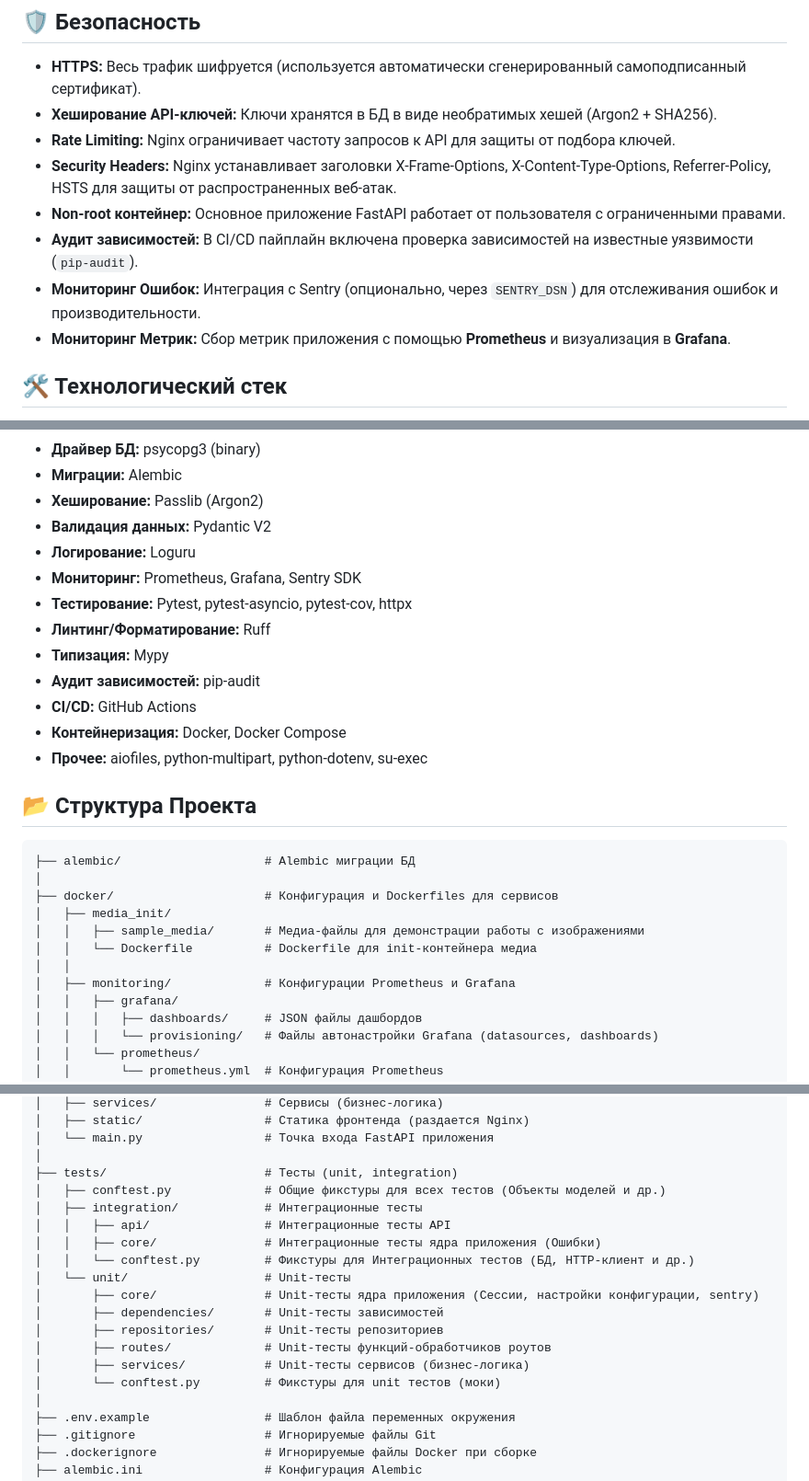
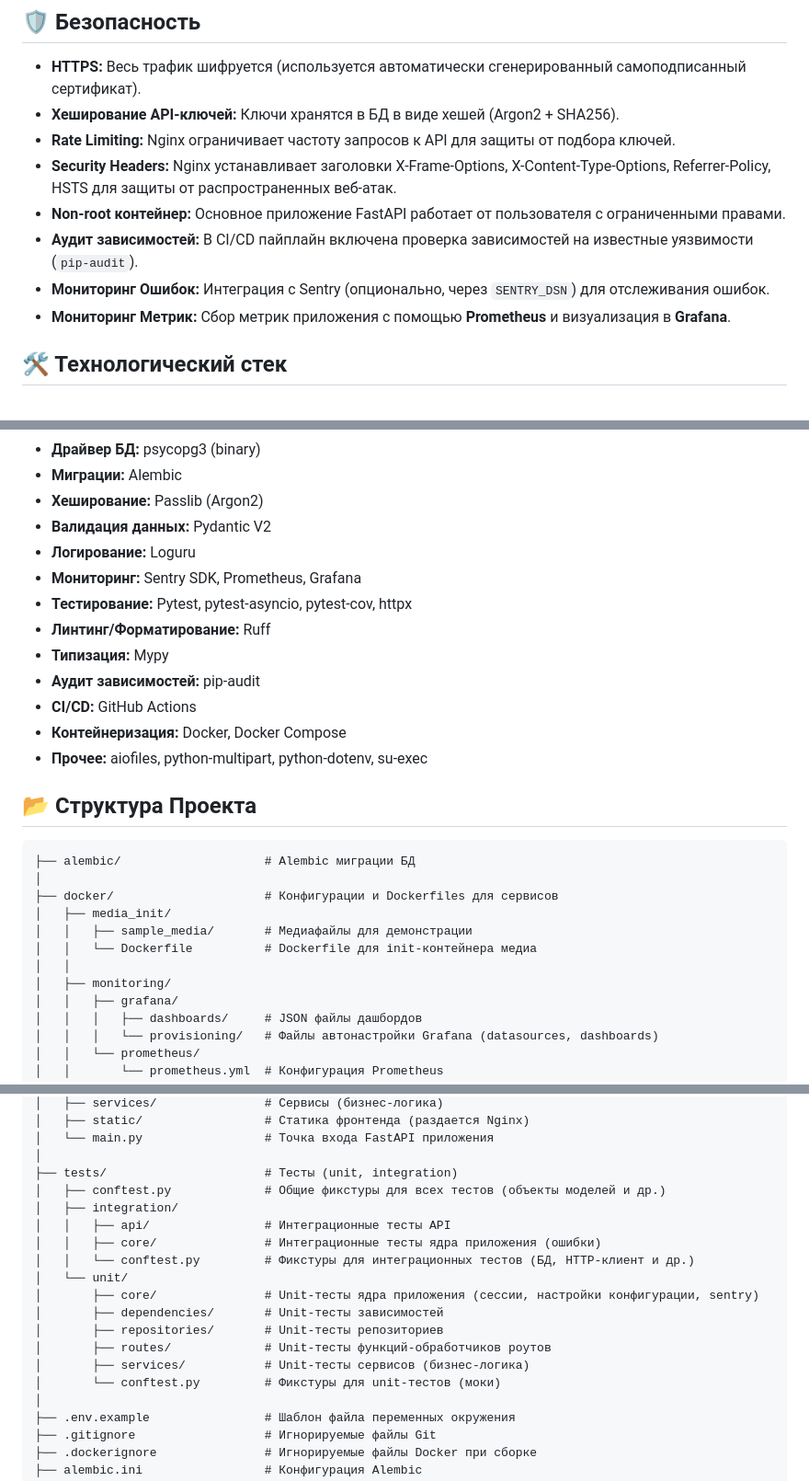
Before and after one commit to Nicksok2413/CorporateMicroblog, a Markdown page: README.md, 3 parts joined by grey strips. Shown: that part at 92% size. Rendered like a GitHub page.

````diff
--- a/README.md
+++ b/README.md
@@ -49,12 +49,12 @@
 ## 🛡️ Безопасность
 
 *   **HTTPS:** Весь трафик шифруется (используется автоматически сгенерированный самоподписанный сертификат).
-*   **Хеширование API-ключей:** Ключи хранятся в БД в виде необратимых хешей (Argon2 + SHA256).
+*   **Хеширование API-ключей:** Ключи хранятся в БД в виде хешей (Argon2 + SHA256).
 *   **Rate Limiting:** Nginx ограничивает частоту запросов к API для защиты от подбора ключей.
 *   **Security Headers:** Nginx устанавливает заголовки X-Frame-Options, X-Content-Type-Options, Referrer-Policy, HSTS для защиты от распространенных веб-атак.
 *   **Non-root контейнер:** Основное приложение FastAPI работает от пользователя с ограниченными правами.
 *   **Аудит зависимостей:** В CI/CD пайплайн включена проверка зависимостей на известные уязвимости (`pip-audit`).
-*   **Мониторинг Ошибок:** Интеграция с Sentry (опционально, через `SENTRY_DSN`) для отслеживания ошибок и производительности.
+*   **Мониторинг Ошибок:** Интеграция с Sentry (опционально, через `SENTRY_DSN`) для отслеживания ошибок.
 *   **Мониторинг Метрик:** Сбор метрик приложения с помощью **Prometheus** и визуализация в **Grafana**.
 
 ## 🛠️ Технологический стек
@@ -70,7 +70,7 @@
 *   **Хеширование:** Passlib (Argon2)
 *   **Валидация данных:** Pydantic V2
 *   **Логирование:** Loguru
-*   **Мониторинг:** Prometheus, Grafana, Sentry SDK
+*   **Мониторинг:** Sentry SDK, Prometheus, Grafana
 *   **Тестирование:** Pytest, pytest-asyncio, pytest-cov, httpx
 *   **Линтинг/Форматирование:** Ruff
 *   **Типизация:** Mypy
@@ -85,12 +85,12 @@
 ```
 ├── alembic/                    # Alembic миграции БД
 │
-├── docker/                     # Конфигурация и Dockerfiles для сервисов
+├── docker/                     # Конфигурации и Dockerfiles для сервисов
 │   ├── media_init/
-│   │   ├── sample_media/       # Медиа-файлы для демонстрации работы с изображениями
+│   │   ├── sample_media/       # Медиафайлы для демонстрации
 │   │   └── Dockerfile          # Dockerfile для init-контейнера медиа
 │   │
-│   ├── monitoring/             # Конфигурации Prometheus и Grafana
+│   ├── monitoring/
 │   │   ├── grafana/
 │   │   │   ├── dashboards/     # JSON файлы дашбордов
 │   │   │   └── provisioning/   # Файлы автонастройки Grafana (datasources, dashboards)
@@ -117,18 +117,18 @@
 │   └── main.py                 # Точка входа FastAPI приложения
 │
 ├── tests/                      # Тесты (unit, integration)
-│   ├── conftest.py             # Общие фикстуры для всех тестов (Объекты моделей и др.)
-│   ├── integration/            # Интеграционные тесты
+│   ├── conftest.py             # Общие фикстуры для всех тестов (объекты моделей и др.)
+│   ├── integration/
 │   │   ├── api/                # Интеграционные тесты API
-│   │   ├── core/               # Интеграционные тесты ядра приложения (Ошибки)
-│   │   └── conftest.py         # Фикстуры для Интеграционных тестов (БД, HTTP-клиент и др.)
-│   └── unit/                   # Unit-тесты
-│       ├── core/               # Unit-тесты ядра приложения (Сессии, настройки конфигурации, sentry)
+│   │   ├── core/               # Интеграционные тесты ядра приложения (ошибки)
+│   │   └── conftest.py         # Фикстуры для интеграционных тестов (БД, HTTP-клиент и др.)
+│   └── unit/
+│       ├── core/               # Unit-тесты ядра приложения (сессии, настройки конфигурации, sentry)
 │       ├── dependencies/       # Unit-тесты зависимостей
 │       ├── repositories/       # Unit-тесты репозиториев
 │       ├── routes/             # Unit-тесты функций-обработчиков роутов
 │       ├── services/           # Unit-тесты сервисов (бизнес-логика)
-│       └── conftest.py         # Фикстуры для unit тестов (моки)
+│       └── conftest.py         # Фикстуры для unit-тестов (моки)
 │
 ├── .env.example                # Шаблон файла переменных окружения
 ├── .gitignore                  # Игнорируемые файлы Git
````
Also changed, not shown: other parts of README.md (+8 -7 lines).
